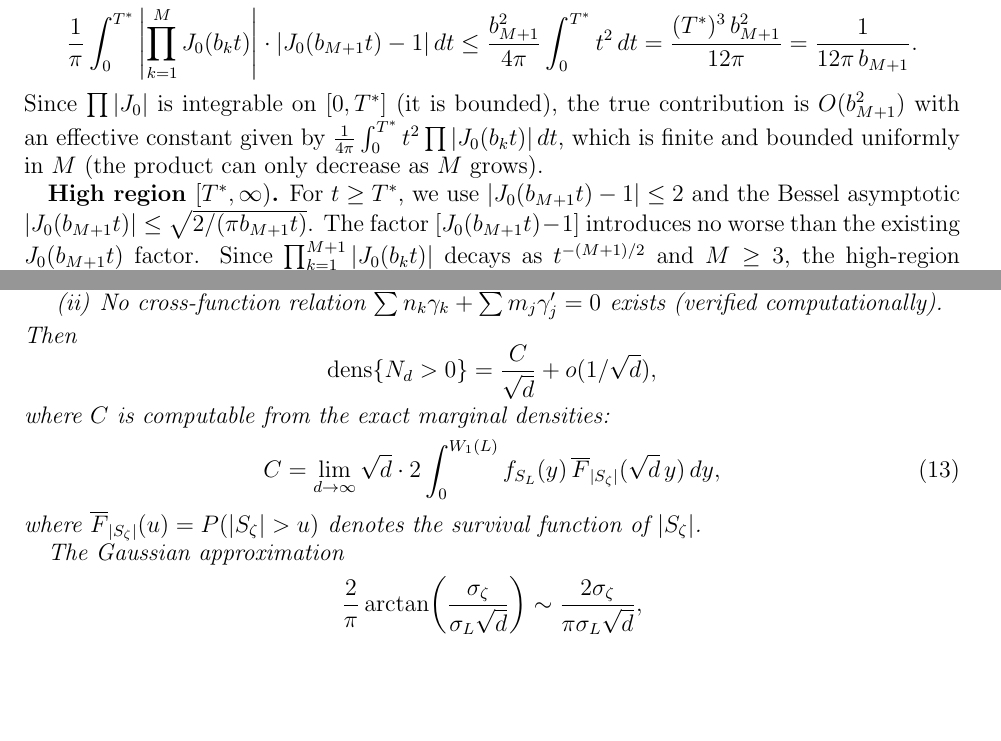
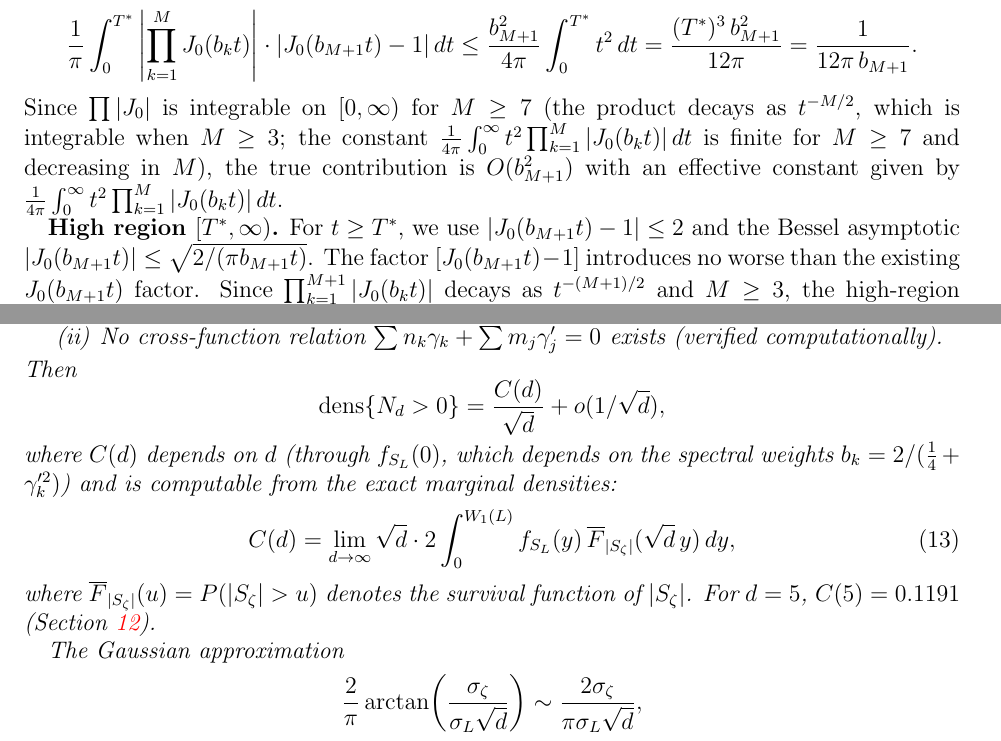
Before and after one commit to PeterShiller/Persistent_Heuristics_Part_I, a LaTeX paper (03.LaTeX/Unconditional_Density_Bounds_for_Quadratic_Norm-Form_Energies_via_Lorentzian_Spectral_Weights.tex): two parts of pages 29 and 36 of 62, joined at a grey line, cut so that both start at the same text, the shorter picture padded with empty space. Compiled offline with pdfLaTeX.

Commit message:
Four reviewer fixes: T* integral, C(d) notation, T=17 for q=3
Fix 1 (line 1301): Effective constant description used int_0^{T*}
instead of int_0^infty. The integrand t^2 * prod|J_0(b_k t)| is
integrable on [0,infty) for M>=7 (product decays as t^{-M/2}, integrable
for M>=3; the t^2 prefactor requires M>=7). Replaced T* with infty
throughout the description and added the M>=7 finiteness condition.

Fix 2 (lines 1626-1679): Theorem thm:arctan wrote C without subscript
while the proof wrote C(d). Changed C to C(d) throughout the theorem
statement, definition eq:C_integral, proof identification, Corollary
cor:C-factored statement (eq:C-factored), and the corollary proof.
Added one sentence at the theorem noting d-dependence through f_{S_L}(0)
and anchoring C(5)=0.1191 to d=5 for the reader who sees the abstract value.

Fix 3 (line 444): T=15.7 for q=3 case changed to T=17. At T=17, BMOR
gives N>=3.34, guaranteeing three zeros. Updated computation:
q*3*w^-(17) = 3*3*2/(1+17^2) = 18/290 = 0.0621 > S_zeta*.
(Old value 18/247.49=0.0727 used T=15.7; the corrected value 0.0621
is still > S_zeta*, so the argument is unaffected.)

```diff
--- a/03.LaTeX/Unconditional_Density_Bounds_for_Quadratic_Norm-Form_Energies_via_Lorentzian_Spectral_Weights.tex
+++ b/03.LaTeX/Unconditional_Density_Bounds_for_Quadratic_Norm-Form_Energies_via_Lorentzian_Spectral_Weights.tex
@@ -1298,7 +1298,7 @@ The product $\prod_{k=1}^M |J_0(b_k t)|$ is bounded by $1$ on this interval, so
 \[
   \frac{1}{\pi}\int_0^{T^*} \left|\prod_{k=1}^M J_0(b_k t)\right| \cdot |J_0(b_{M+1} t) - 1|\, dt \leq \frac{b_{M+1}^2}{4\pi}\int_0^{T^*} t^2\, dt = \frac{(T^*)^3\, b_{M+1}^2}{12\pi} = \frac{1}{12\pi\, b_{M+1}}.
 \]
-Since $\prod|J_0|$ is integrable on $[0, T^*]$ (it is bounded), the true contribution is $O(b_{M+1}^2)$ with an effective constant given by $\frac{1}{4\pi}\int_0^{T^*} t^2 \prod|J_0(b_k t)|\, dt$, which is finite and bounded uniformly in $M$ (the product can only decrease as $M$ grows).
+Since $\prod|J_0|$ is integrable on $[0, \infty)$ for $M \geq 7$ (the product decays as $t^{-M/2}$, which is integrable when $M \geq 3$; the constant $\frac{1}{4\pi}\int_0^\infty t^2 \prod_{k=1}^M |J_0(b_k t)|\, dt$ is finite for $M \geq 7$ and decreasing in $M$), the true contribution is $O(b_{M+1}^2)$ with an effective constant given by $\frac{1}{4\pi}\int_0^\infty t^2 \prod_{k=1}^M |J_0(b_k t)|\, dt$.
 
 \textbf{High region $[T^*, \infty)$.}  For $t \geq T^*$, we use $|J_0(b_{M+1} t) - 1| \leq 2$ and the Bessel asymptotic $|J_0(b_{M+1} t)| \leq \sqrt{2/(\pi b_{M+1} t)}$.  The factor $[J_0(b_{M+1} t) - 1]$ introduces no worse than the existing $J_0(b_{M+1} t)$ factor.  Since $\prod_{k=1}^{M+1} |J_0(b_k t)|$ decays as $t^{-(M+1)/2}$ and $M \geq 3$, the high-region integral converges and contributes $O(b_{M+1}^{1/2})$ at most.
 
@@ -1623,13 +1623,13 @@ Suppose that for a given truncation level $M$:
 \end{enumerate}
 Then
 \[
-  \dens\{N_d > 0\} = \frac{C}{\sqrt{d}} + o(1/\sqrt{d}),
-\]
-where $C$ is computable from the exact marginal densities:
+  \dens\{N_d > 0\} = \frac{C(d)}{\sqrt{d}} + o(1/\sqrt{d}),
+\]
+where $C(d)$ depends on $d$ (through $f_{S_L}(0)$, which depends on the spectral weights $b_k = 2/({\tfrac{1}{4}} + \gamma_k'^2)$) and is computable from the exact marginal densities:
 \begin{equation}\label{eq:C_integral}
-  C = \lim_{d\to\infty}\sqrt{d}\cdot 2\int_0^{W_1(L)} f_{S_L}(y)\, \overline{F}_{|S_\zeta|}(\sqrt{d}\, y)\, dy,
+  C(d) = \lim_{d\to\infty}\sqrt{d}\cdot 2\int_0^{W_1(L)} f_{S_L}(y)\, \overline{F}_{|S_\zeta|}(\sqrt{d}\, y)\, dy,
 \end{equation}
-where $\overline{F}_{|S_\zeta|}(u) = P(|S_\zeta| > u)$ denotes the survival function of $|S_\zeta|$.
+where $\overline{F}_{|S_\zeta|}(u) = P(|S_\zeta| > u)$ denotes the survival function of $|S_\zeta|$.  For $d = 5$, $C(5) = 0.1191$ (Section~\ref{sec:null-crossing}).
 
 The Gaussian approximation
 \[
```
Also changed, not shown: 03.LaTeX/Unconditional_Density_Bounds_for_Quadratic_Norm-Form_Energies_via_Lorentzian_Spectral_Weights.tex (10 more changed lines).
